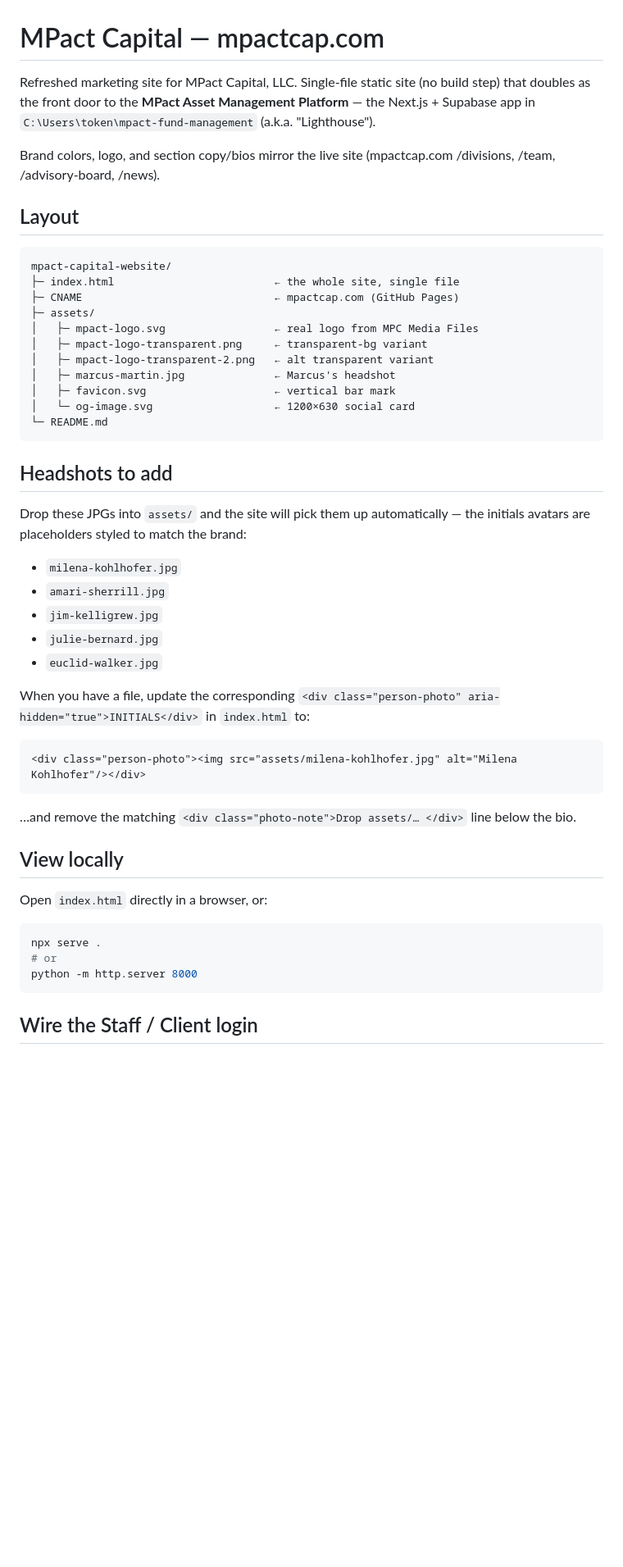
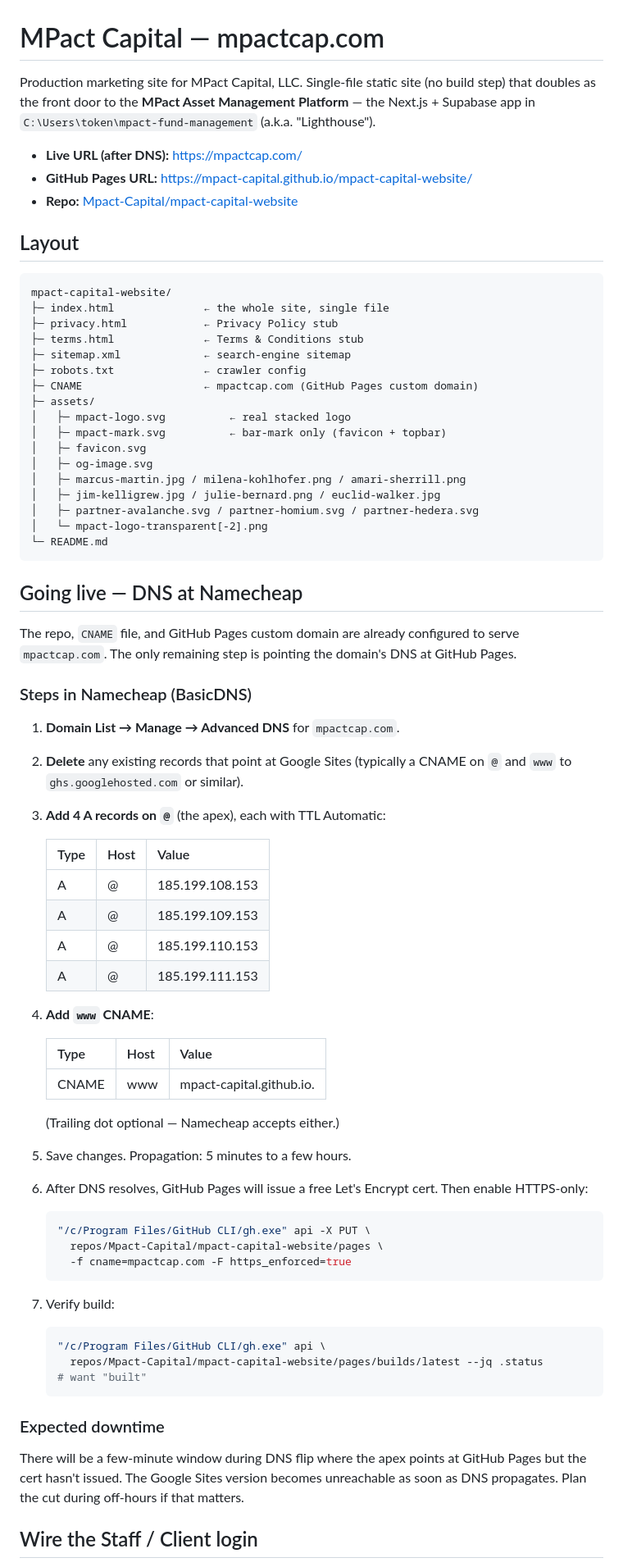
Before and after one commit to Mpact-Capital/mpact-capital-website, a Markdown page: README.md, the part around one of its changes. Shown at 82% size. Drawn GitHub-style; blank space fills up the shorter version.

Commit message:
Production-ready README with DNS + launch runbook
Co-Authored-By: Claude Opus 4.7 (1M context) <noreply@anthropic.com>

````diff
--- a/README.md
+++ b/README.md
@@ -1,58 +1,89 @@
 # MPact Capital — mpactcap.com
 
-Refreshed marketing site for MPact Capital, LLC. Single-file static site
-(no build step) that doubles as the front door to the **MPact Asset
-Management Platform** — the Next.js + Supabase app in
+Production marketing site for MPact Capital, LLC. Single-file static
+site (no build step) that doubles as the front door to the **MPact
+Asset Management Platform** — the Next.js + Supabase app in
 `C:\Users\token\mpact-fund-management` (a.k.a. "Lighthouse").
 
-Brand colors, logo, and section copy/bios mirror the live site
-(mpactcap.com /divisions, /team, /advisory-board, /news).
+- **Live URL (after DNS):** https://mpactcap.com/
+- **GitHub Pages URL:** https://mpact-capital.github.io/mpact-capital-website/
+- **Repo:** [Mpact-Capital/mpact-capital-website](https://github.com/Mpact-Capital/mpact-capital-website)
 
 ## Layout
 
 ```
 mpact-capital-website/
-├─ index.html                         ← the whole site, single file
-├─ CNAME                              ← mpactcap.com (GitHub Pages)
+├─ index.html              ← the whole site, single file
+├─ privacy.html            ← Privacy Policy stub
+├─ terms.html              ← Terms & Conditions stub
+├─ sitemap.xml             ← search-engine sitemap
+├─ robots.txt              ← crawler config
+├─ CNAME                   ← mpactcap.com (GitHub Pages custom domain)
 ├─ assets/
-│   ├─ mpact-logo.svg                 ← real logo from MPC Media Files
-│   ├─ mpact-logo-transparent.png     ← transparent-bg variant
-│   ├─ mpact-logo-transparent-2.png   ← alt transparent variant
-│   ├─ marcus-martin.jpg              ← Marcus's headshot
-│   ├─ favicon.svg                    ← vertical bar mark
-│   └─ og-image.svg                   ← 1200×630 social card
+│   ├─ mpact-logo.svg          ← real stacked logo
+│   ├─ mpact-mark.svg          ← bar-mark only (favicon + topbar)
+│   ├─ favicon.svg
+│   ├─ og-image.svg
+│   ├─ marcus-martin.jpg / milena-kohlhofer.png / amari-sherrill.png
+│   ├─ jim-kelligrew.jpg / julie-bernard.png / euclid-walker.jpg
+│   ├─ partner-avalanche.svg / partner-homium.svg / partner-hedera.svg
+│   └─ mpact-logo-transparent[-2].png
 └─ README.md
 ```
 
-## Headshots to add
+## Going live — DNS at Namecheap
 
-Drop these JPGs into `assets/` and the site will pick them up automatically —
-the initials avatars are placeholders styled to match the brand:
+The repo, `CNAME` file, and GitHub Pages custom domain are already
+configured to serve `mpactcap.com`. The only remaining step is
+pointing the domain's DNS at GitHub Pages.
 
-- `milena-kohlhofer.jpg`
-- `amari-sherrill.jpg`
-- `jim-kelligrew.jpg`
-- `julie-bernard.jpg`
-- `euclid-walker.jpg`
+### Steps in Namecheap (BasicDNS)
 
-When you have a file, update the corresponding `<div class="person-photo" aria-hidden="true">INITIALS</div>`
-in `index.html` to:
+1. **Domain List → Manage → Advanced DNS** for `mpactcap.com`.
+2. **Delete** any existing records that point at Google Sites
+   (typically a CNAME on `@` and `www` to `ghs.googlehosted.com` or
+   similar).
+3. **Add 4 A records on `@`** (the apex), each with TTL Automatic:
 
-```html
-<div class="person-photo"><img src="assets/milena-kohlhofer.jpg" alt="Milena Kohlhofer"/></div>
-```
+   | Type | Host | Value             |
+   | ---- | ---- | ----------------- |
+   | A    | @    | 185.199.108.153   |
+   | A    | @    | 185.199.109.153   |
+   | A    | @    | 185.199.110.153   |
+   | A    | @    | 185.199.111.153   |
 
-…and remove the matching `<div class="photo-note">Drop assets/… </div>` line below the bio.
+4. **Add `www` CNAME**:
 
-## View locally
+   | Type  | Host | Value                          |
+   | ----- | ---- | ------------------------------ |
+   | CNAME | www  | mpact-capital.github.io.       |
 
-Open `index.html` directly in a browser, or:
+   (Trailing dot optional — Namecheap accepts either.)
 
-```bash
-npx serve .
-# or
-python -m http.server 8000
-```
+5. Save changes. Propagation: 5 minutes to a few hours.
+6. After DNS resolves, GitHub Pages will issue a free Let's Encrypt
+   cert. Then enable HTTPS-only:
+
+   ```bash
+   "/c/Program Files/GitHub CLI/gh.exe" api -X PUT \
+     repos/Mpact-Capital/mpact-capital-website/pages \
+     -f cname=mpactcap.com -F https_enforced=true
+   ```
+
+7. Verify build:
+
+   ```bash
+   "/c/Program Files/GitHub CLI/gh.exe" api \
+     repos/Mpact-Capital/mpact-capital-website/pages/builds/latest --jq .status
+   # want "built"
+   ```
+
+### Expected downtime
+
+There will be a few-minute window during DNS flip where the apex
+points at GitHub Pages but the cert hasn't issued. The Google Sites
+version becomes unreachable as soon as DNS propagates. Plan the cut
+during off-hours if that matters.
 
 ## Wire the Staff / Client login
 
````
Also changed, not shown: other parts of README.md (+50 -47 lines).
